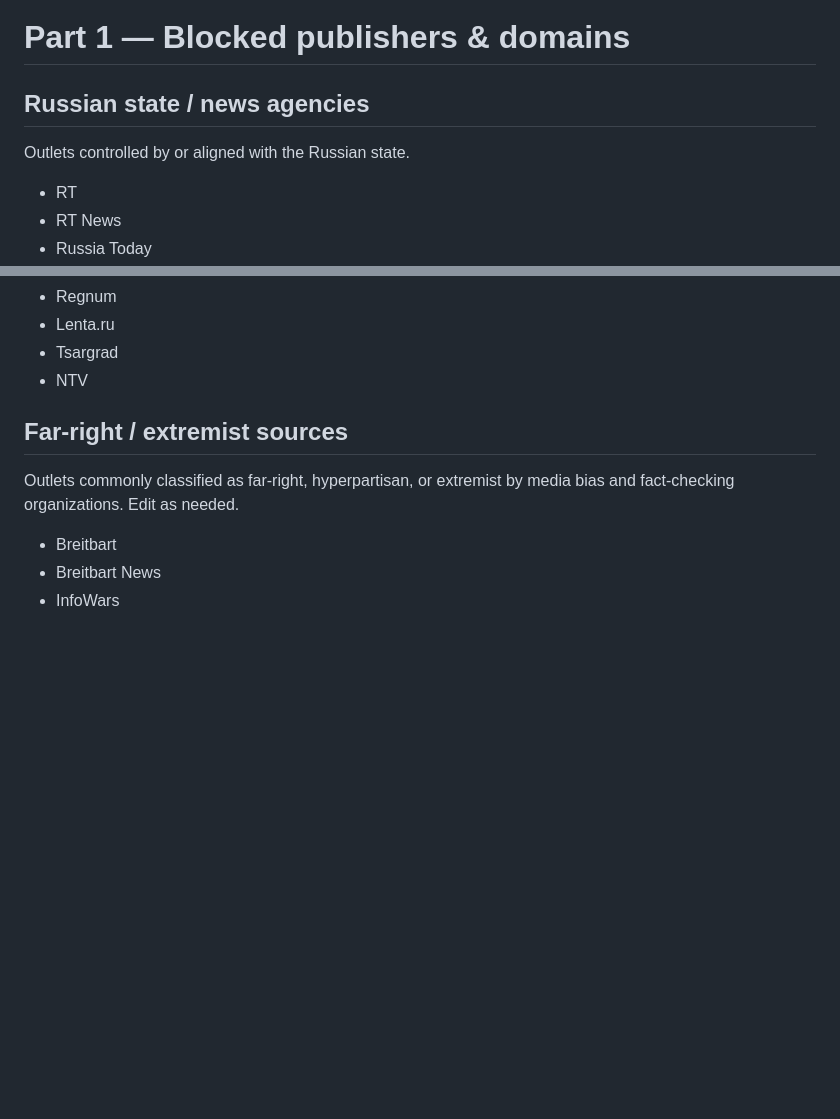
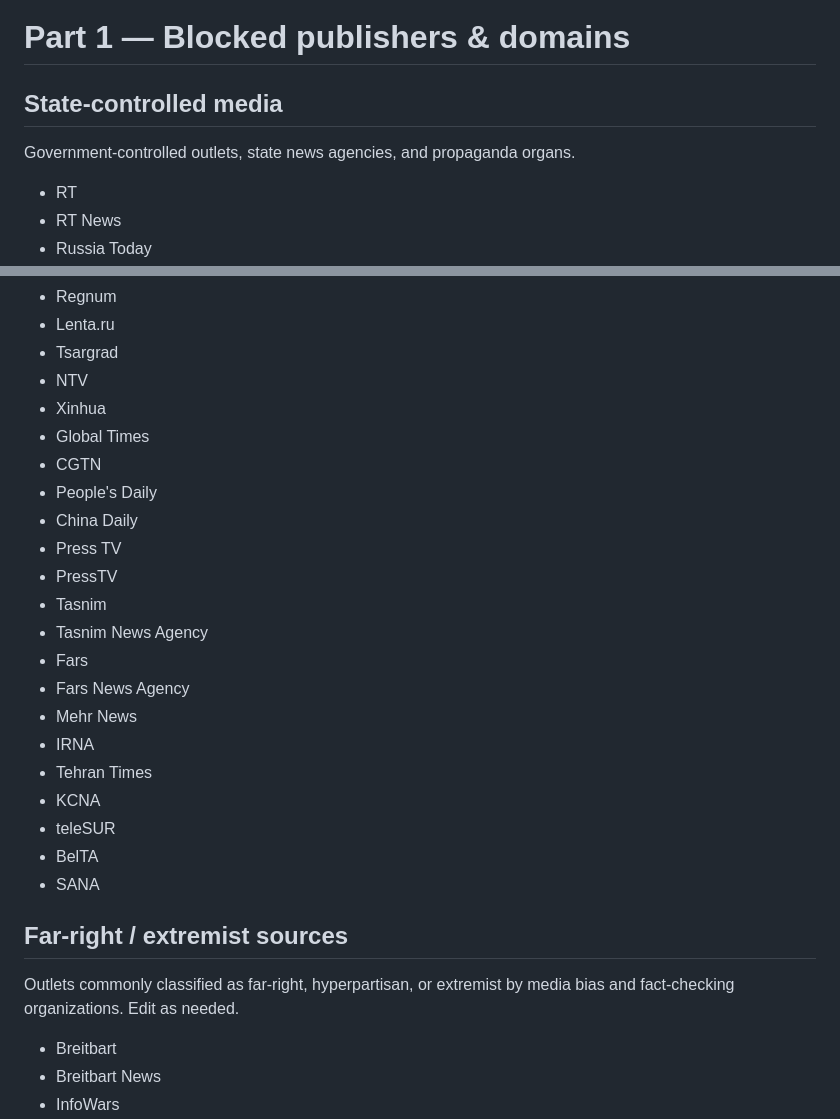
Before and after one commit to AaronDanley/news-experiment-v2, a Markdown page: EXCLUSION_RULES.md, 2 parts joined by grey strips. Drawn GitHub-style; blank space fills up the shorter version.

```diff
--- a/EXCLUSION_RULES.md
+++ b/EXCLUSION_RULES.md
@@ -26,9 +26,9 @@ are documentation only and are **not** parsed as outlet names.
 
 # Part 1 — Blocked publishers & domains
 
-## Russian state / news agencies
+## State-controlled media
 
-Outlets controlled by or aligned with the Russian state.
+Government-controlled outlets, state news agencies, and propaganda organs.
 
 - RT
 - RT News
@@ -49,6 +49,24 @@ Outlets controlled by or aligned with the Russian state.
 - Lenta.ru
 - Tsargrad
 - NTV
+- Xinhua
+- Global Times
+- CGTN
+- People's Daily
+- China Daily
+- Press TV
+- PressTV
+- Tasnim
+- Tasnim News Agency
+- Fars
+- Fars News Agency
+- Mehr News
+- IRNA
+- Tehran Times
+- KCNA
+- teleSUR
+- BelTA
+- SANA
 
 ## Far-right / extremist sources
 
```
Also changed, not shown: other parts of EXCLUSION_RULES.md (+52 -0 lines).
